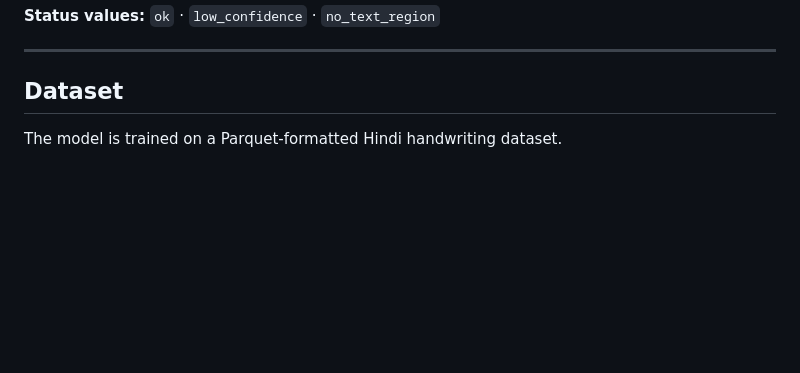
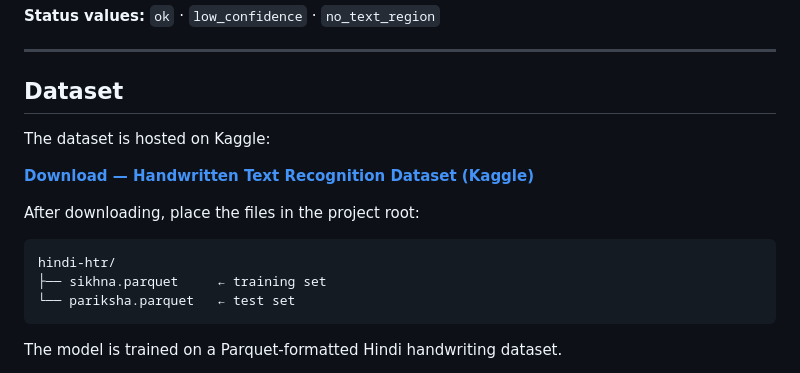
Before and after one commit to Ayushraj200428/Handwritten-text-image-Recognition-CNN-ViT-LSTM-, a Markdown page: README.md, the part around the change. Rendered like a GitHub page; blank space fills up the shorter version.

Commit message:
Add Kaggle dataset link to README

````diff
--- a/README.md
+++ b/README.md
@@ -244,6 +244,18 @@ Run OCR on a base64-encoded image.
 
 ## Dataset
 
+The dataset is hosted on Kaggle:
+
+**[Download — Handwritten Text Recognition Dataset (Kaggle)](https://www.kaggle.com/datasets/ayushbuchu/hand-written-text-recognition)**
+
+After downloading, place the files in the project root:
+
+```
+hindi-htr/
+├── sikhna.parquet     ← training set
+└── pariksha.parquet   ← test set
+```
+
 The model is trained on a Parquet-formatted Hindi handwriting dataset.
 
 - **Image size:** 64 × 256 (H × W), grayscale
````
